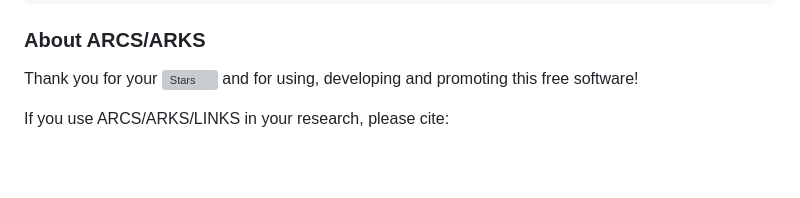
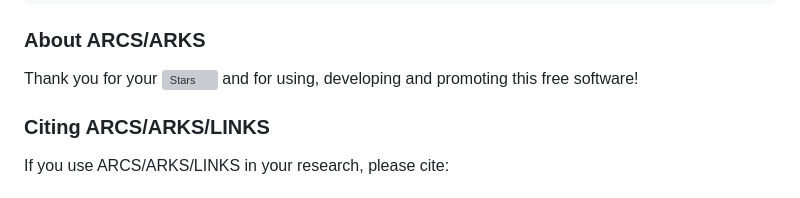
Before and after one commit to bcgsc/arcs, a Markdown page: README.md, the part around the change printed below. Drawn GitHub-style; blank space fills up the shorter version; grey boxes are pictures that could not be loaded.

```diff
--- a/README.md
+++ b/README.md
@@ -208,5 +207,8 @@ FFFFFFFGFGFFGFDFGFFFFFFFFFFFGFFF@FFFFFFFFFFFF@FFFFFFFFFGGFFEFEFFFF?FFFFGFFFGFFFF
 
 Thank you for your [![Stars](https://img.shields.io/github/stars/bcgsc/arcs.svg)](https://github.com/bcgsc/arcs/stargazers) and for using, developing and promoting this free software!
 
+
+### Citing ARCS/ARKS/LINKS <a name=cite></a>
+
 If you use ARCS/ARKS/LINKS in your research, please cite:
 
```
Also changed, not shown: other parts of README.md (+5 -6 lines).
